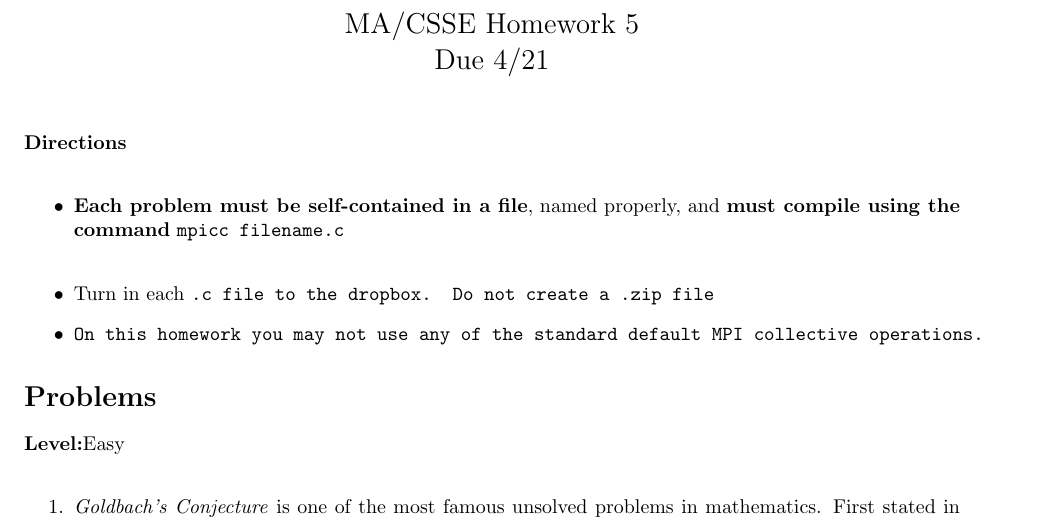
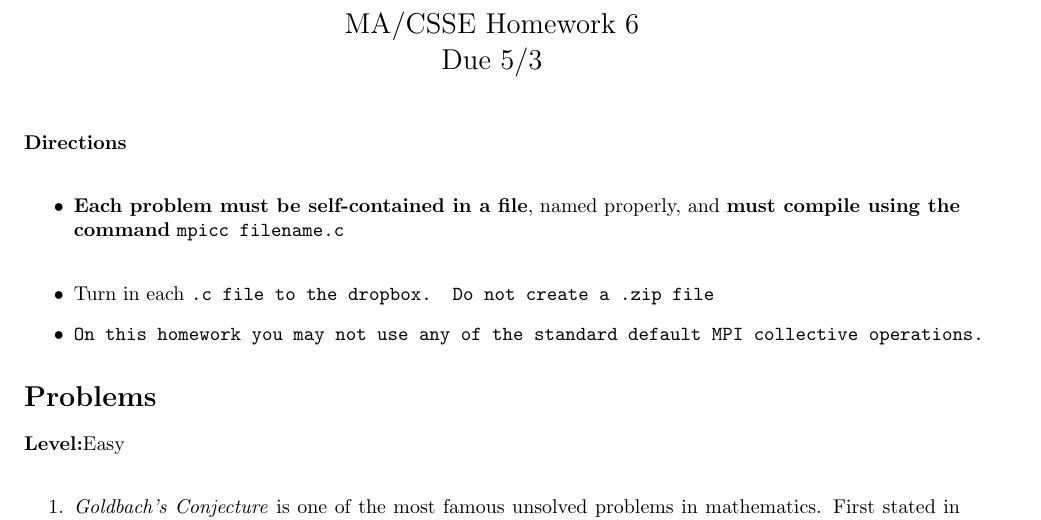
Before and after one commit to jeichholz/MACSSE3352017, a LaTeX problem sheet (Hw6/tex/Hw6.tex): part of page 1 of 4, cut so that both start at the same text. Compiled offline with pdfLaTeX; a LaTeX package or settings file that is missing is left out.

Commit message:
Update due date on homework 6

```diff
--- a/Hw6/tex/Hw6.tex
+++ b/Hw6/tex/Hw6.tex
@@ -11,8 +11,8 @@
 
 \begin{document}
 \begin{center}
-\Large{MA/CSSE Homework 5}\\
-Due 4/21
+\Large{MA/CSSE Homework 6}\\
+Due 5/3
 \end{center}
 \vspace{.25in}
 \noindent{\textbf{Directions}}\\
```
Also changed, not shown: Hw6/tex/Hw6.pdf.
